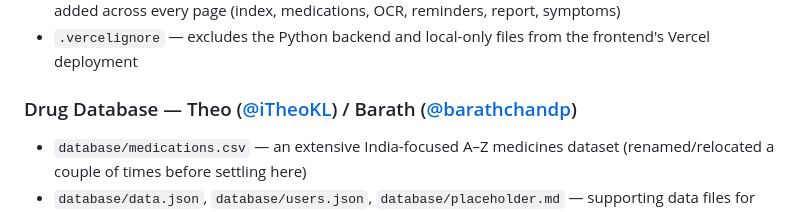
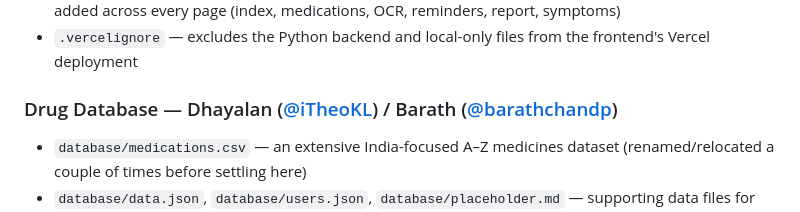
Before and after one commit to iTheoKL/MedBridge, a Markdown page: README.md, the part around the change. GitHub-like rendering.

Commit message:
Update contributor names in README.md

```diff
--- a/README.md
+++ b/README.md
@@ -45,7 +45,7 @@ The project started as a static frontend concept and has since grown into a work
 - `js/theme.js` plus new CSS variables — light/dark theme support (`medbridge-theme` preference), added across every page (index, medications, OCR, reminders, report, symptoms)
 - `.vercelignore` — excludes the Python backend and local-only files from the frontend's Vercel deployment
 
-### Drug Database — Theo ([@iTheoKL](https://github.com/iTheoKL)) / Barath ([@barathchandp](https://github.com/barathchandp))
+### Drug Database — Dhayalan ([@iTheoKL](https://github.com/iTheoKL)) / Barath ([@barathchandp](https://github.com/barathchandp))
 - `database/medications.csv` — an extensive India-focused A–Z medicines dataset (renamed/relocated a couple of times before settling here)
 - `database/data.json`, `database/users.json`, `database/placeholder.md` — supporting data files for the app
 
```
